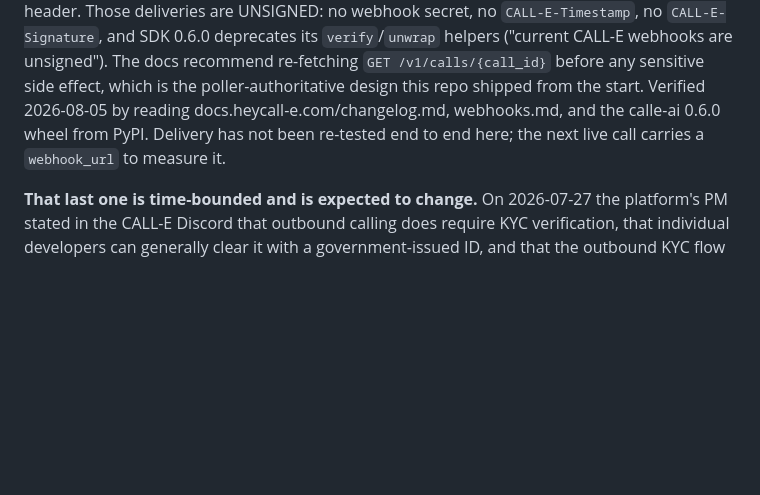
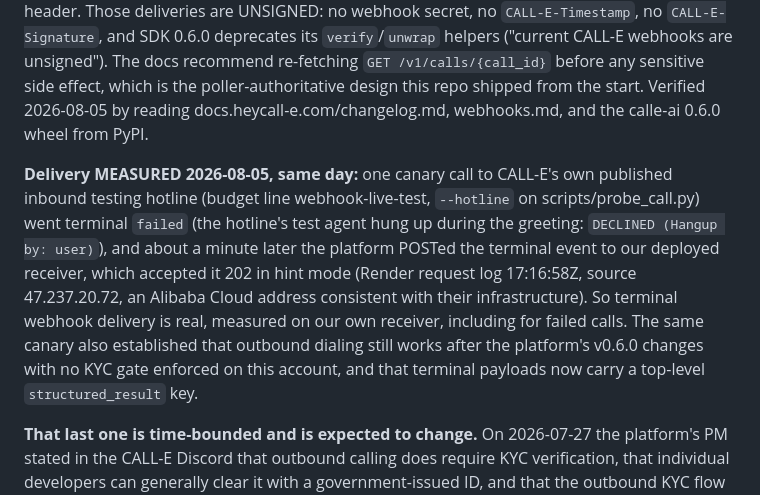
Before and after one commit to StephenSook/attest, a Markdown page: docs/FACTS.md, the part around the change. Drawn GitHub-style; blank space fills up the shorter version.

Commit message:
docs: terminal webhook delivery measured live, canary call logged
One hotline canary (webhook-live-test budget line) went terminal failed
when the platform's own test agent hung up, and CALL-E delivered the
terminal event to our receiver about a minute later: 202 in hint mode,
Render request log 17:16:58Z from an Alibaba Cloud source address. The
same call established the outbound path still works after v0.6.0 with
no KYC gate on this account, and that terminal payloads now carry a
top-level structured_result key.

Co-Authored-By: Claude Fable 5 <noreply@anthropic.com>

```diff
--- a/docs/FACTS.md
+++ b/docs/FACTS.md
@@ -82,8 +82,17 @@ deliveries are UNSIGNED: no webhook secret, no `CALL-E-Timestamp`, no `CALL-E-Si
 0.6.0 deprecates its `verify`/`unwrap` helpers ("current CALL-E webhooks are unsigned"). The docs
 recommend re-fetching `GET /v1/calls/{call_id}` before any sensitive side effect, which is the
 poller-authoritative design this repo shipped from the start. Verified 2026-08-05 by reading
-docs.heycall-e.com/changelog.md, webhooks.md, and the calle-ai 0.6.0 wheel from PyPI. Delivery has
-not been re-tested end to end here; the next live call carries a `webhook_url` to measure it.
+docs.heycall-e.com/changelog.md, webhooks.md, and the calle-ai 0.6.0 wheel from PyPI.
+
+**Delivery MEASURED 2026-08-05, same day:** one canary call to CALL-E's own published inbound
+testing hotline (budget line webhook-live-test, `--hotline` on scripts/probe_call.py) went terminal
+`failed` (the hotline's test agent hung up during the greeting: `DECLINED (Hangup by: user)`), and
+about a minute later the platform POSTed the terminal event to our deployed receiver, which
+accepted it 202 in hint mode (Render request log 17:16:58Z, source 47.237.20.72, an Alibaba Cloud
+address consistent with their infrastructure). So terminal webhook delivery is real, measured on
+our own receiver, including for failed calls. The same canary also established that outbound
+dialing still works after the platform's v0.6.0 changes with no KYC gate enforced on this account,
+and that terminal payloads now carry a top-level `structured_result` key.
 
 **That last one is time-bounded and is expected to change.** On 2026-07-27 the platform's PM
 stated in the CALL-E Discord that outbound calling does require KYC verification, that individual
```
